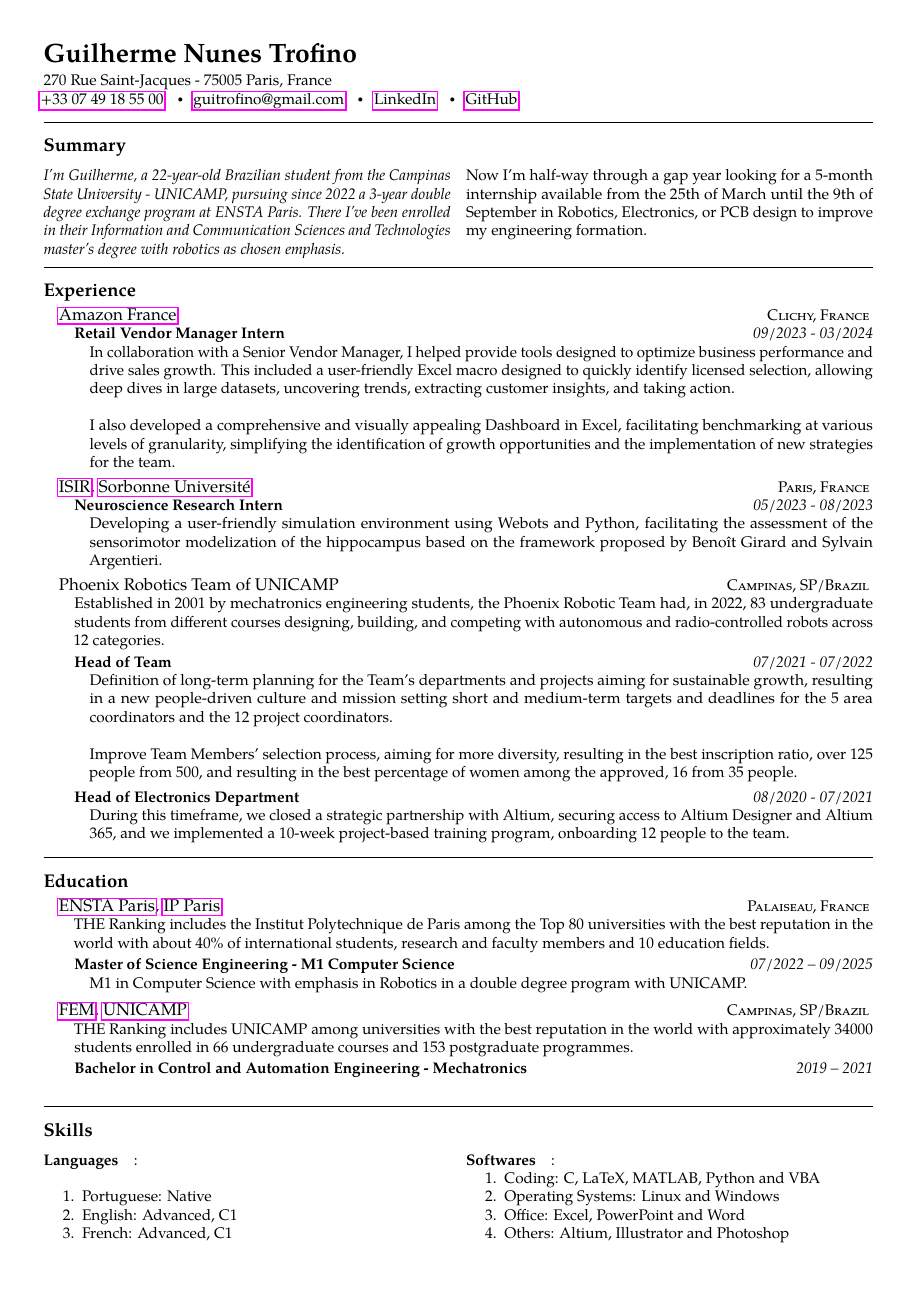
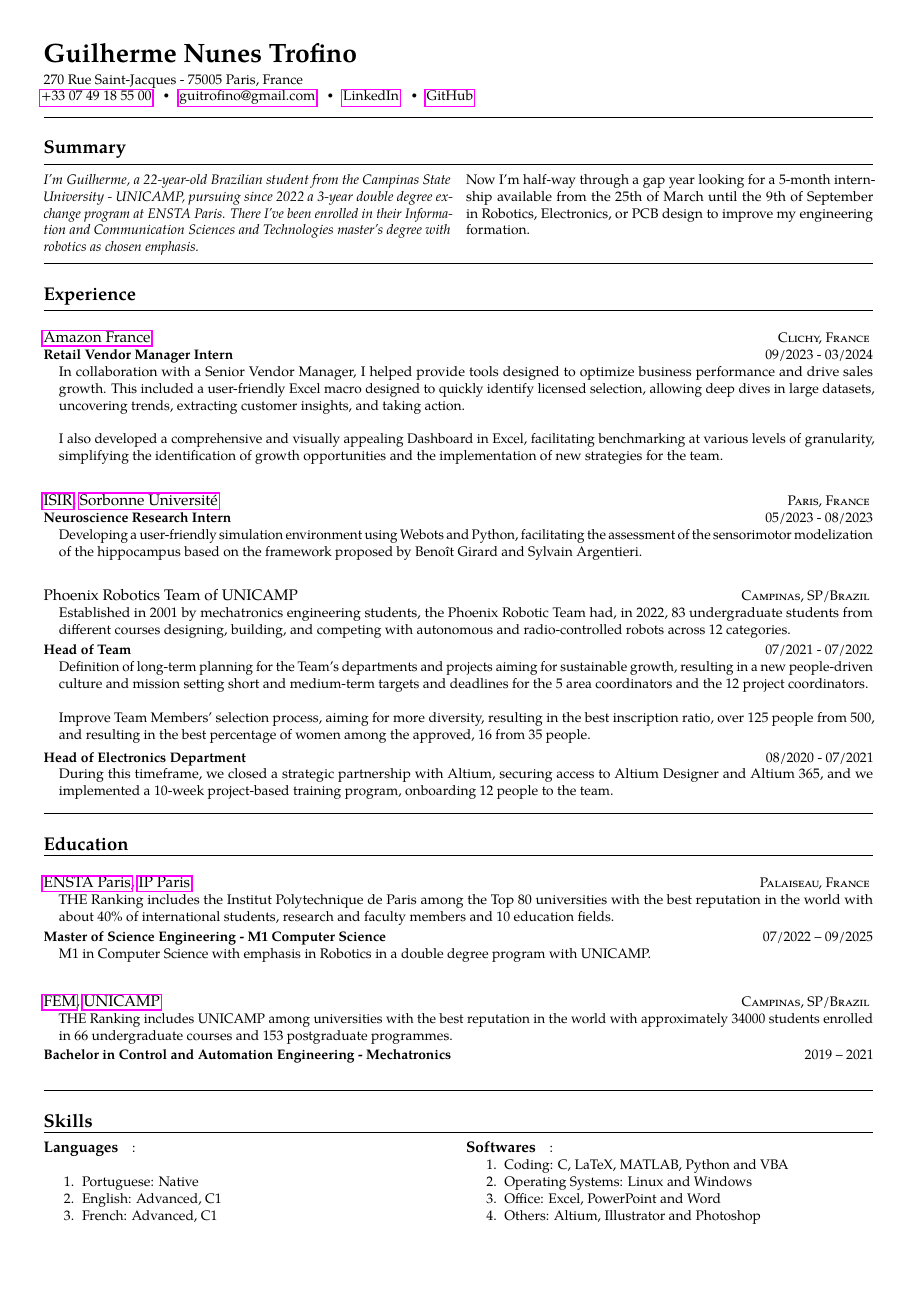
Before and after one commit to tr0fin0/model_cv, a LaTeX CV (cv2.tex, which reads structure.tex): the whole page. Compiled offline with pdfLaTeX.

Commit message:
🚧 fix spacing issues

```diff
--- a/structure.tex
+++ b/structure.tex
@@ -17,6 +17,7 @@
 \usepackage{tgpagella} % Use the TeX Gyre Pagella font throughout the document
 \usepackage[T1]{fontenc}
 \usepackage{microtype} % Slightly tweaks character and word spacings for better typography
+\usepackage{enumitem}
 
 \pagestyle{empty} % Stop page numbering
 
@@ -27,13 +28,18 @@
 \newenvironment{indentsection} % Defines the indentsection environment which indents text in sections titles
 {\begin{list}{}{\setlength{\leftmargin}{10pt}\setlength{\parsep}{0pt}\setlength{\parskip}{0pt}\setlength{\itemsep}{0pt}\setlength{\topsep}{0pt}}}{\end{list}}
 
-\newcommand*\maintitle[2]{\noindent{\LARGE \textbf{#1}}\ \ \ \emph{#2}\vspace{0.3em}} % Main title (name) with date of birth or subtitle
+\newenvironment{noindentsection} % Defines the indentsection environment which indents text in sections titles
+{\begin{list}{}{\setlength{\leftmargin}{0pt}\setlength{\parsep}{0pt}\setlength{\parskip}{0pt}\setlength{\itemsep}{0pt}\setlength{\topsep}{0pt}}}{\end{list}}
 
-\newcommand*\roottitle[1]{\subsection*{#1}\vspace{-0.3em}\nopagebreak[4]} % Top level sections in the template
 
-\newcommand{\headedsection}[3]{\nopagebreak[4]\begin{indentsection}\item[]\textscale{1.1}{#1}\hfill#2#3\end{indentsection}\nopagebreak[4]} % Section title used for a new employer
 
-\newcommand{\headedsubsection}[3]{\nopagebreak[4]\begin{indentsection}\item[]\textbf{#1}\hfill\emph{#2}#3\end{indentsection}\nopagebreak[4]} % Section title used for a new position
+\newcommand*\maintitle[2]{\noindent{\LARGE \textbf{#1}}\hfill\small#2\vspace{1mm}} % Main title (name) with date of birth or subtitle
+
+\newcommand*\roottitle[1]{\vspace{+2mm}\subsection*{#1}\spacedhrule{-1mm}{+0mm}\nopagebreak[4]} % Top level sections in the template
+
+\newcommand{\headedsection}[3]{\vspace{+5mm}\nopagebreak[4]\begin{noindentsection}\item[]\textscale{1.1}{#1}\hfill#2#3\end{noindentsection}\nopagebreak[4]} % Section title used for a new employer
+
+\newcommand{\headedsubsection}[3]{\nopagebreak[4]\begin{noindentsection}\item[]\textbf{#1}\hfill#2#3\end{noindentsection}\nopagebreak[4]} % Section title used for a new position
 
 \newcommand{\bodytext}[1]{\nopagebreak[4]\begin{indentsection}\item[]#1\end{indentsection}\pagebreak[2]} % Body text (indented)
 
```
